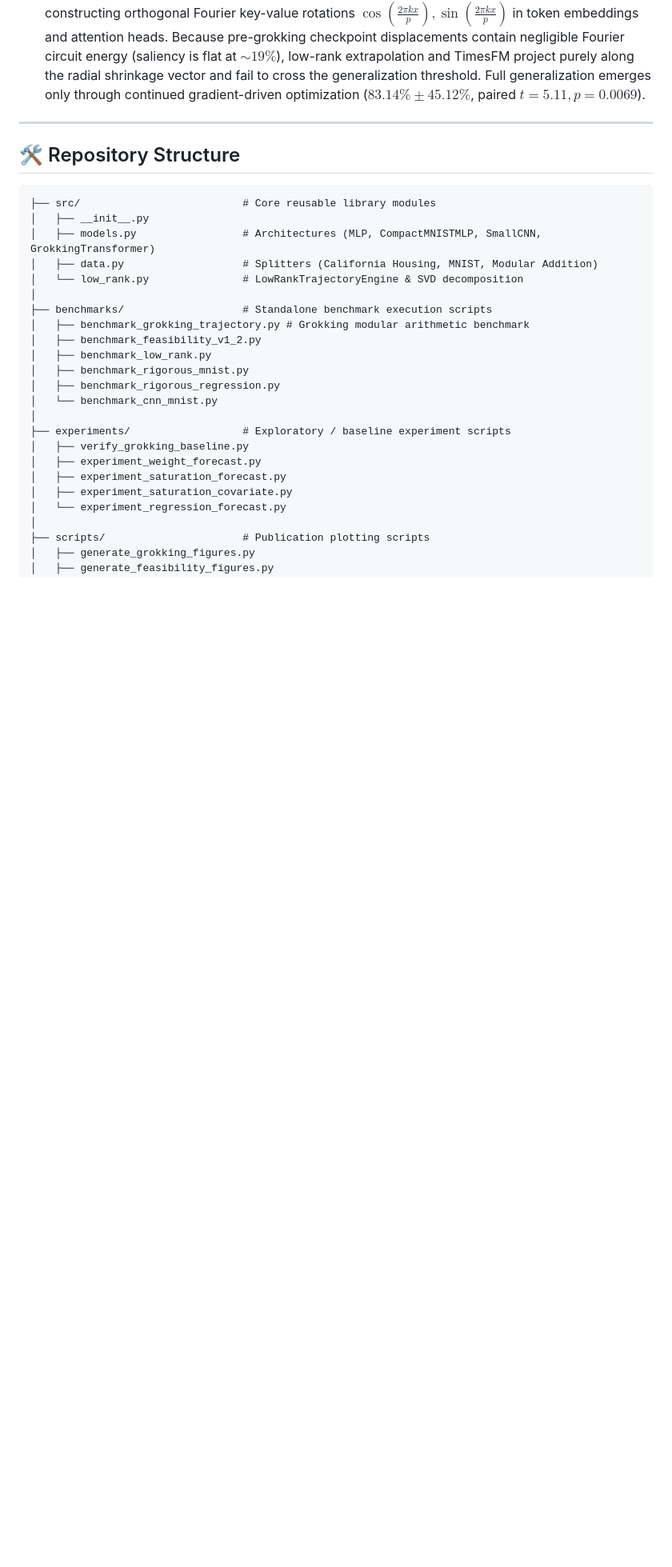
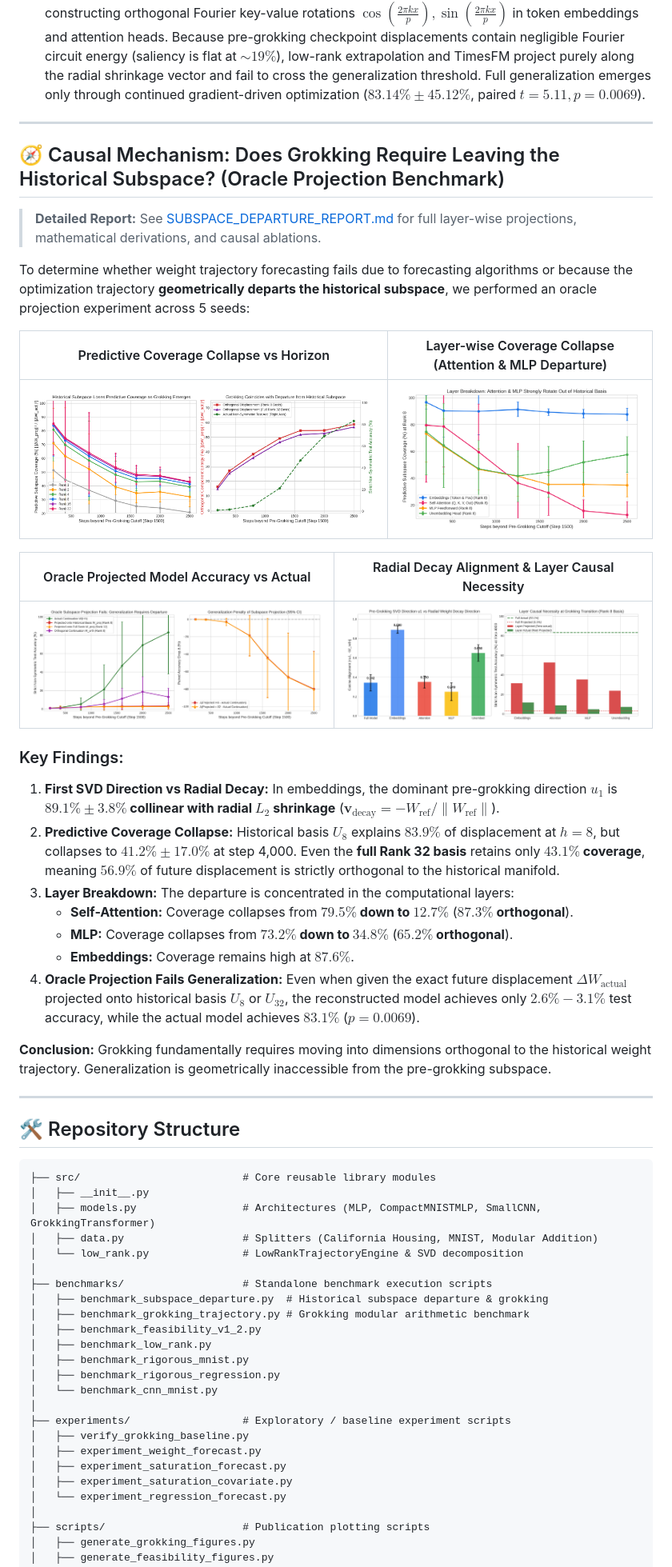
Before and after one commit to Priyanshu-5257/weight-trajectory-forecasting, a Markdown page: README.md, the part around one of its changes. Shown at 80% size. Drawn GitHub-style; pictures changed too: figures/subspace_departure_coverage_vs_horizon.png (added), figures/subspace_departure_layer_breakdown.png (added), figures/subspace_departure_radial_and_causal_ablation.png (added); blank space fills up the shorter version.

Commit message:
Add experiment determining historical weight subspace departure during grokking: layer-wise SVD, predictive coverage collapse, and oracle projection benchmarks

````diff
--- a/README.md
+++ b/README.md
@@ -204,6 +204,33 @@ We tested whether low-rank weight trajectory forecasting can anticipate the **si
 
 ---
 
+## 🧭 Causal Mechanism: Does Grokking Require Leaving the Historical Subspace? (Oracle Projection Benchmark)
+
+> **Detailed Report:** See [SUBSPACE_DEPARTURE_REPORT.md](docs/SUBSPACE_DEPARTURE_REPORT.md) for full layer-wise projections, mathematical derivations, and causal ablations.
+
+To determine whether weight trajectory forecasting fails due to forecasting algorithms or because the optimization trajectory **geometrically departs the historical subspace**, we performed an oracle projection experiment across 5 seeds:
+
+| Predictive Coverage Collapse vs Horizon | Layer-wise Coverage Collapse (Attention & MLP Departure) |
+| :---: | :---: |
+| ![Predictive Coverage](figures/subspace_departure_coverage_vs_horizon.png) | ![Layer Breakdown](figures/subspace_departure_layer_breakdown.png) |
+
+| Oracle Projected Model Accuracy vs Actual | Radial Decay Alignment & Layer Causal Necessity |
+| :---: | :---: |
+| ![Reconstructed Accuracy](figures/subspace_departure_reconstructed_accuracy.png) | ![Radial & Causal Ablation](figures/subspace_departure_radial_and_causal_ablation.png) |
+
+### Key Findings:
+1. **First SVD Direction vs Radial Decay:** In embeddings, the dominant pre-grokking direction $u_1$ is **$89.1\% \pm 3.8\%$ collinear with radial $L_2$ shrinkage** ($\mathbf{v}_{\text{decay}} = -W_{\text{ref}} / \|W_{\text{ref}}\|$).
+2. **Predictive Coverage Collapse:** Historical basis $U_8$ explains $83.9\%$ of displacement at $h=8$, but collapses to **$41.2\% \pm 17.0\%$** at step 4,000. Even the **full Rank 32 basis** retains only **$43.1\%$ coverage**, meaning **$56.9\%$** of future displacement is strictly orthogonal to the historical manifold.
+3. **Layer Breakdown:** The departure is concentrated in the computational layers:
+   - **Self-Attention:** Coverage collapses from **$79.5\%$ down to $12.7\%$** (**$87.3\%$ orthogonal**).
+   - **MLP:** Coverage collapses from **$73.2\%$ down to $34.8\%$** (**$65.2\%$ orthogonal**).
+   - **Embeddings:** Coverage remains high at **$87.6\%$**.
+4. **Oracle Projection Fails Generalization:** Even when given the exact future displacement $\Delta W_{\text{actual}}$ projected onto historical basis $U_8$ or $U_{32}$, the reconstructed model achieves only **$2.6\% - 3.1\%$** test accuracy, while the actual model achieves **$83.1\%$** ($p = 0.0069$).
+
+**Conclusion:** Grokking fundamentally requires moving into dimensions orthogonal to the historical weight trajectory. Generalization is geometrically inaccessible from the pre-grokking subspace.
+
+---
+
 ## 🛠️ Repository Structure
 
 ```
@@ -214,6 +241,7 @@ We tested whether low-rank weight trajectory forecasting can anticipate the **si
 │   └── low_rank.py               # LowRankTrajectoryEngine & SVD decomposition
 │
 ├── benchmarks/                   # Standalone benchmark execution scripts
+│   ├── benchmark_subspace_departure.py  # Historical subspace departure & grokking
 │   ├── benchmark_grokking_trajectory.py # Grokking modular arithmetic benchmark
 │   ├── benchmark_feasibility_v1_2.py
 │   ├── benchmark_low_rank.py
````
Also changed, not shown: other parts of README.md (+5 -0 lines), docs/SUBSPACE_DEPARTURE_REPORT.md (added, +150 -0 lines), 6 other files.
